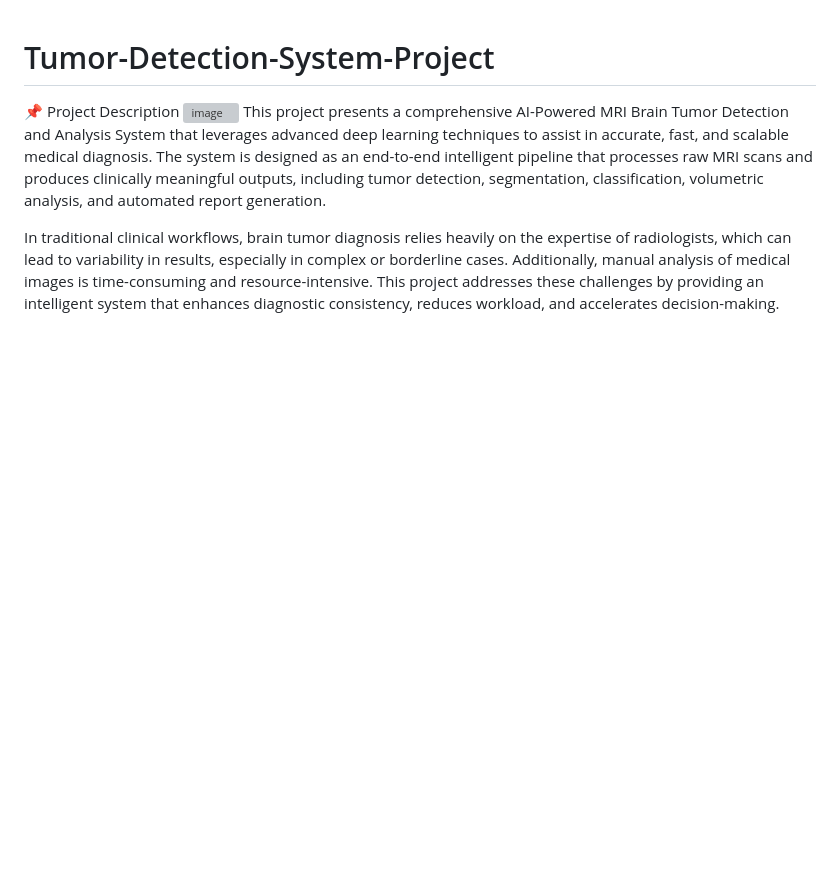
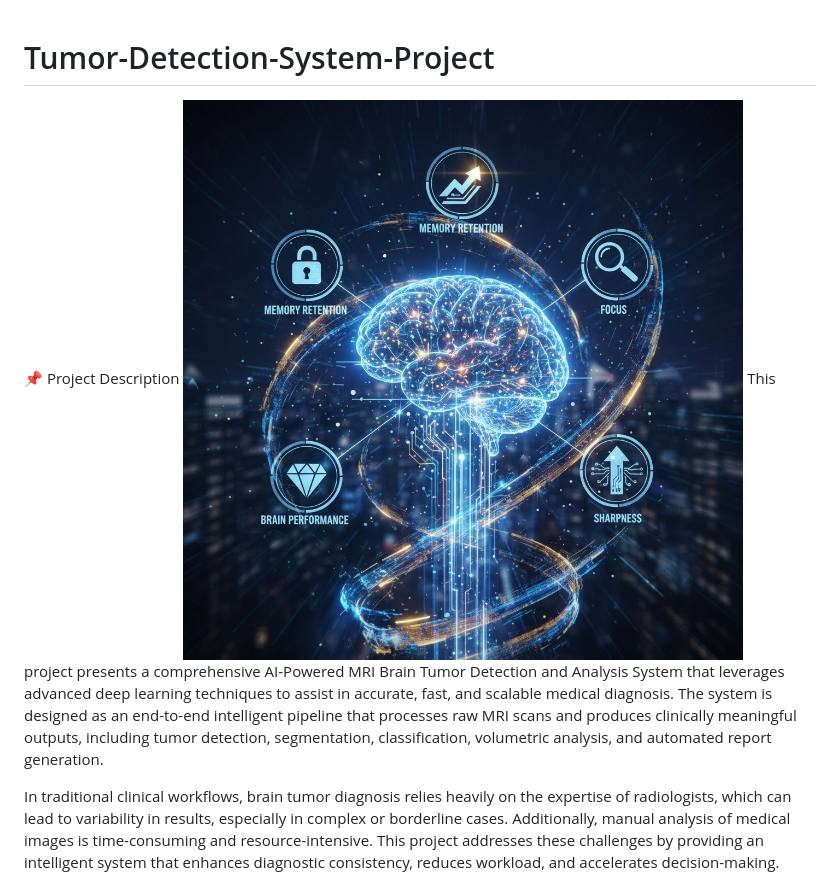
Before and after one commit to mariamabdelfattahmounir/Tumor-Detection-System-Project, a Markdown page: README.md, the part around the change. Drawn GitHub-style; blank space fills up the shorter version; grey boxes are pictures that could not be loaded.

Commit message:
Fix image link in project description
Updated project image link in README.

```diff
--- a/README.md
+++ b/README.md
@@ -1,6 +1,6 @@
 # Tumor-Detection-System-Project
 📌 Project Description
-![image]()
+![image](https://github.com/mariamabdelfattahmounir/Tumor-Detection-System-Project/blob/5b7d9deea4d7851d2ea0287ca4964e39c31261ed/mm.jpg)
 This project presents a comprehensive AI-Powered MRI Brain Tumor Detection and Analysis System that leverages advanced deep learning techniques to assist in accurate, fast, and scalable medical diagnosis. The system is designed as an end-to-end intelligent pipeline that processes raw MRI scans and produces clinically meaningful outputs, including tumor detection, segmentation, classification, volumetric analysis, and automated report generation.
 
 In traditional clinical workflows, brain tumor diagnosis relies heavily on the expertise of radiologists, which can lead to variability in results, especially in complex or borderline cases. Additionally, manual analysis of medical images is time-consuming and resource-intensive. This project addresses these challenges by providing an intelligent system that enhances diagnostic consistency, reduces workload, and accelerates decision-making.
```
